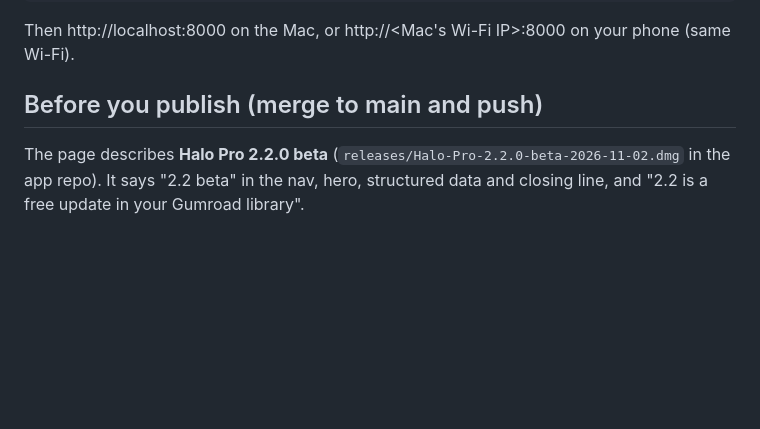
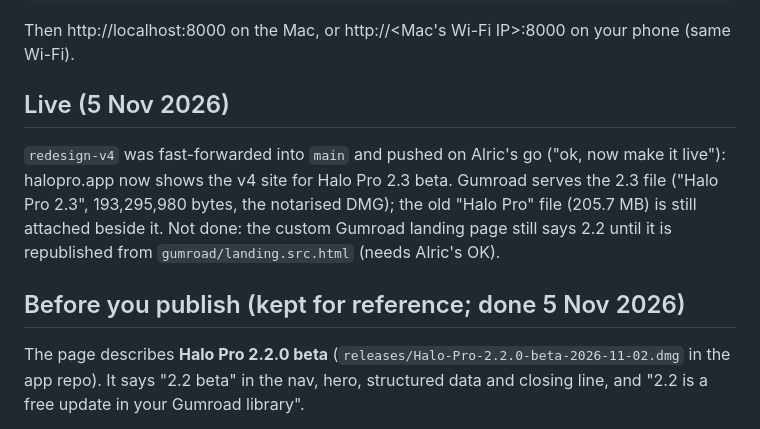
Before and after one commit to Alric-lj/Pro-Halo, a Markdown page: HANDOFF.md, the part around the change. GitHub-like rendering; blank space fills up the shorter version.

Commit message:
Handoff: site live on halopro.app (v4, Halo Pro 2.3 beta)
Co-Authored-By: Claude Opus 5.5 <noreply@anthropic.com>

```diff
--- a/HANDOFF.md
+++ b/HANDOFF.md
@@ -28,7 +28,14 @@ python3 -m http.server 8000
 
 Then http://localhost:8000 on the Mac, or http://<Mac's Wi-Fi IP>:8000 on your phone (same Wi-Fi).
 
-## Before you publish (merge to main and push)
+## Live (5 Nov 2026)
+
+`redesign-v4` was fast-forwarded into `main` and pushed on Alric's go ("ok, now make it live"): halopro.app now shows
+the v4 site for Halo Pro 2.3 beta. Gumroad serves the 2.3 file ("Halo Pro 2.3", 193,295,980 bytes, the notarised DMG);
+the old "Halo Pro" file (205.7 MB) is still attached beside it. Not done: the custom Gumroad landing page still says
+2.2 until it is republished from `gumroad/landing.src.html` (needs Alric's OK).
+
+## Before you publish (kept for reference; done 5 Nov 2026)
 
 The page describes **Halo Pro 2.2.0 beta** (`releases/Halo-Pro-2.2.0-beta-2026-11-02.dmg` in the app repo). It says
 "2.2 beta" in the nav, hero, structured data and closing line, and "2.2 is a free update in your Gumroad library".
```
